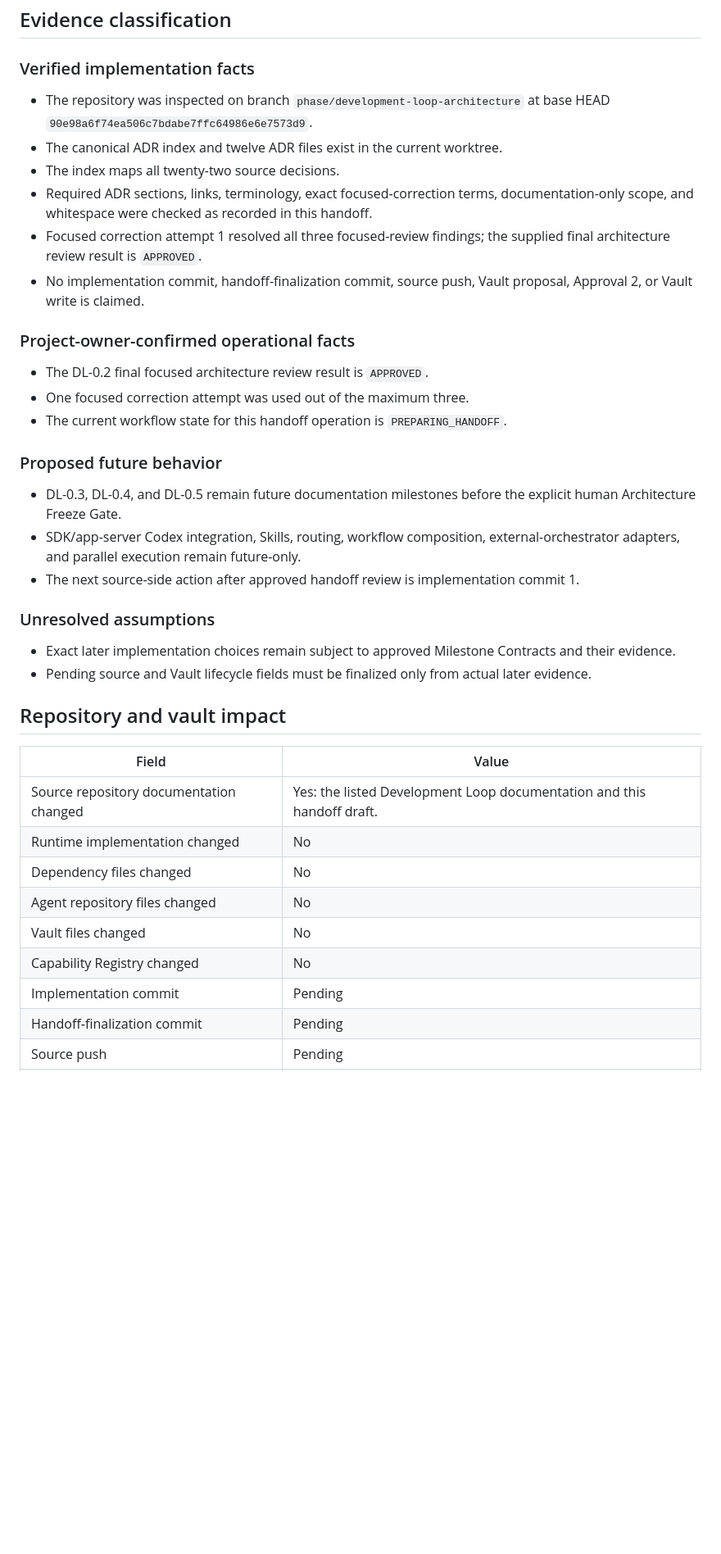
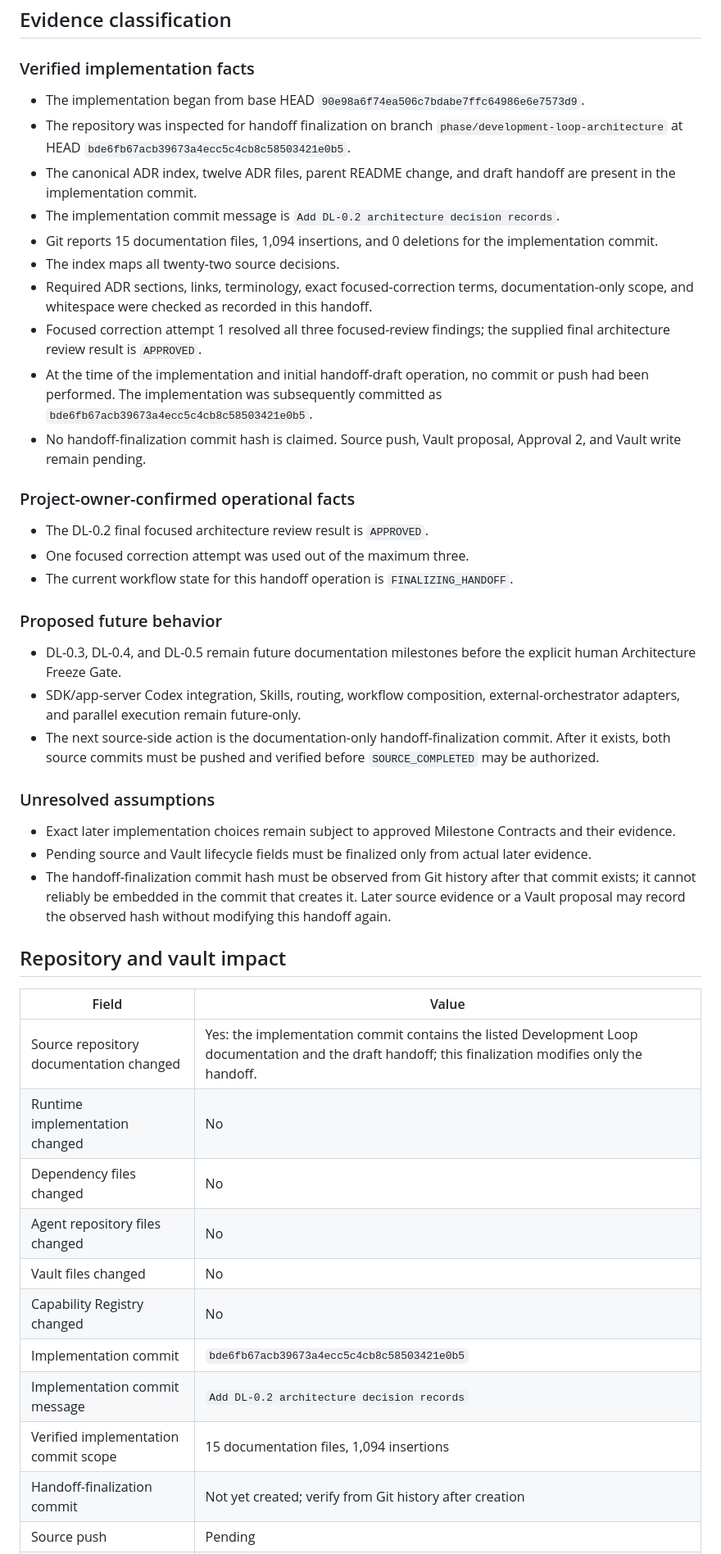
Before and after one commit to PHNMNL01/panam-discord-bot, a Markdown page: docs/handoffs/dl-0-2-architecture-decision-records.md, the part around one of its changes. Shown at 82% size. Rendered like a GitHub page; blank space fills up the shorter version.

Commit message:
Finalize DL-0.2 architecture handoff

```diff
--- a/docs/handoffs/dl-0-2-architecture-decision-records.md
+++ b/docs/handoffs/dl-0-2-architecture-decision-records.md
@@ -212,40 +236,47 @@ The following are non-blocking future implementation decisions rather than DL-0.
 
 ### Verified implementation facts
 
-- The repository was inspected on branch `phase/development-loop-architecture` at base HEAD `90e98a6f74ea506c7bdabe7ffc64986e6e7573d9`.
-- The canonical ADR index and twelve ADR files exist in the current worktree.
+- The implementation began from base HEAD `90e98a6f74ea506c7bdabe7ffc64986e6e7573d9`.
+- The repository was inspected for handoff finalization on branch `phase/development-loop-architecture` at HEAD `bde6fb67acb39673a4ecc5c4cb8c58503421e0b5`.
+- The canonical ADR index, twelve ADR files, parent README change, and draft handoff are present in the implementation commit.
+- The implementation commit message is `Add DL-0.2 architecture decision records`.
+- Git reports 15 documentation files, 1,094 insertions, and 0 deletions for the implementation commit.
 - The index maps all twenty-two source decisions.
 - Required ADR sections, links, terminology, exact focused-correction terms, documentation-only scope, and whitespace were checked as recorded in this handoff.
 - Focused correction attempt 1 resolved all three focused-review findings; the supplied final architecture review result is `APPROVED`.
-- No implementation commit, handoff-finalization commit, source push, Vault proposal, Approval 2, or Vault write is claimed.
+- At the time of the implementation and initial handoff-draft operation, no commit or push had been performed. The implementation was subsequently committed as `bde6fb67acb39673a4ecc5c4cb8c58503421e0b5`.
+- No handoff-finalization commit hash is claimed. Source push, Vault proposal, Approval 2, and Vault write remain pending.
 
 ### Project-owner-confirmed operational facts
 
 - The DL-0.2 final focused architecture review result is `APPROVED`.
 - One focused correction attempt was used out of the maximum three.
-- The current workflow state for this handoff operation is `PREPARING_HANDOFF`.
+- The current workflow state for this handoff operation is `FINALIZING_HANDOFF`.
 
 ### Proposed future behavior
 
 - DL-0.3, DL-0.4, and DL-0.5 remain future documentation milestones before the explicit human Architecture Freeze Gate.
 - SDK/app-server Codex integration, Skills, routing, workflow composition, external-orchestrator adapters, and parallel execution remain future-only.
-- The next source-side action after approved handoff review is implementation commit 1.
+- The next source-side action is the documentation-only handoff-finalization commit. After it exists, both source commits must be pushed and verified before `SOURCE_COMPLETED` may be authorized.
 
 ### Unresolved assumptions
 
 - Exact later implementation choices remain subject to approved Milestone Contracts and their evidence.
 - Pending source and Vault lifecycle fields must be finalized only from actual later evidence.
+- The handoff-finalization commit hash must be observed from Git history after that commit exists; it cannot reliably be embedded in the commit that creates it. Later source evidence or a Vault proposal may record the observed hash without modifying this handoff again.
 
 ## Repository and vault impact
 
 | Field | Value |
 | --- | --- |
-| Source repository documentation changed | Yes: the listed Development Loop documentation and this handoff draft. |
+| Source repository documentation changed | Yes: the implementation commit contains the listed Development Loop documentation and the draft handoff; this finalization modifies only the handoff. |
 | Runtime implementation changed | No |
 | Dependency files changed | No |
 | Agent repository files changed | No |
 | Vault files changed | No |
 | Capability Registry changed | No |
-| Implementation commit | Pending |
-| Handoff-finalization commit | Pending |
+| Implementation commit | `bde6fb67acb39673a4ecc5c4cb8c58503421e0b5` |
+| Implementation commit message | `Add DL-0.2 architecture decision records` |
+| Verified implementation commit scope | 15 documentation files, 1,094 insertions |
+| Handoff-finalization commit | Not yet created; verify from Git history after creation |
 | Source push | Pending |
```
Also changed, not shown: other parts of docs/handoffs/dl-0-2-architecture-decision-records.md (+38 -10 lines).
